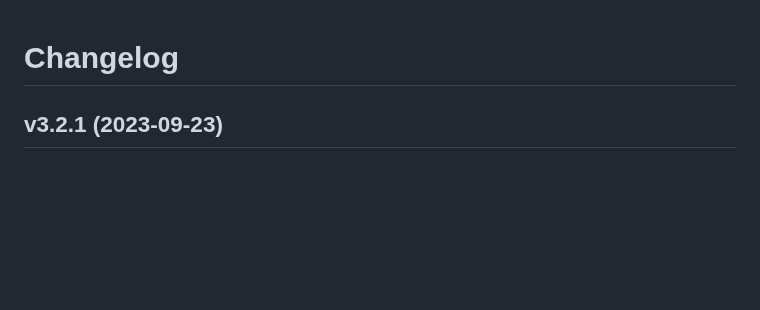
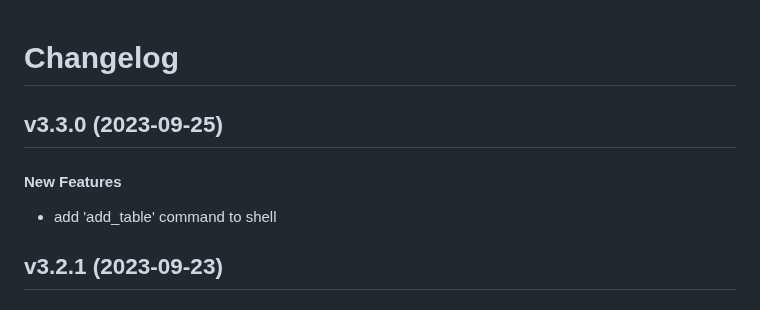
Before and after one commit to matt-manes/databased, a Markdown page: CHANGELOG.md, the part around the change. GitHub-like rendering; blank space fills up the shorter version.

Commit message:
chore: update changelog

```diff
--- a/CHANGELOG.md
+++ b/CHANGELOG.md
@@ -1,4 +1,10 @@
 # Changelog
+
+## v3.3.0 (2023-09-25)
+
+#### New Features
+
+* add 'add_table' command to shell
 
 ## v3.2.1 (2023-09-23)
 
```
